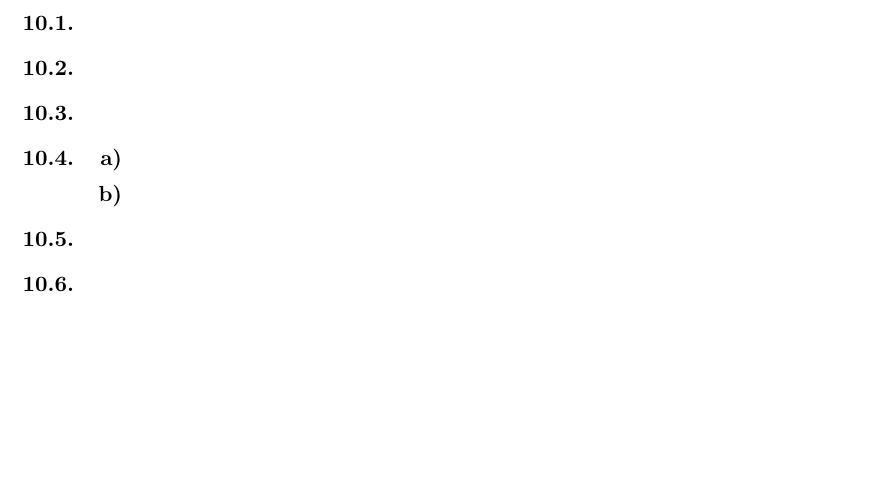
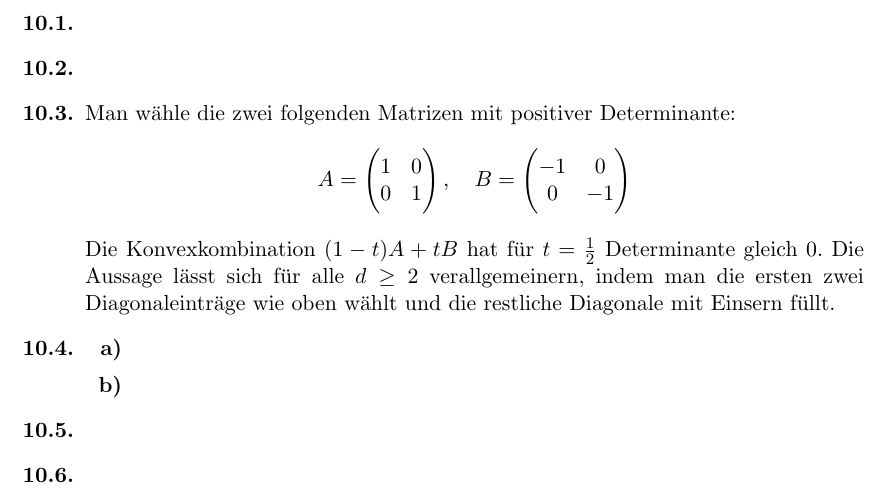
Before and after one commit to bschwb/modpde, a LaTeX document (10ue/ue10_sol.tex): part of the page, cut so that both start at the same text, the shorter picture padded with empty space. Compiled offline with pdfLaTeX.

Commit message:
Add ex10.3

```diff
--- a/10ue/ue10_sol.tex
+++ b/10ue/ue10_sol.tex
@@ -24,6 +24,15 @@
 
 % ==================== 10.3 ====================
 \item
+  Man wähle die zwei folgenden Matrizen mit positiver Determinante:
+  \[
+    A = \begin{pmatrix} 1 & 0 \\ 0 & 1\end{pmatrix}, \quad
+    B = \begin{pmatrix} -1 & 0 \\ 0 & -1\end{pmatrix}
+  \]
+  Die Konvexkombination $(1 - t) A + t B$ hat für $t = \frac{1}{2}$ Determinante
+  gleich 0.
+  Die Aussage lässt sich für alle $d \geq 2$ verallgemeinern, indem man die
+  ersten zwei Diagonaleinträge wie oben wählt und die restliche Diagonale mit Einsern füllt.
 
 % ==================== 10.4 ====================
 \item
```
Also changed, not shown: 10ue/ue10_sol.pdf.
